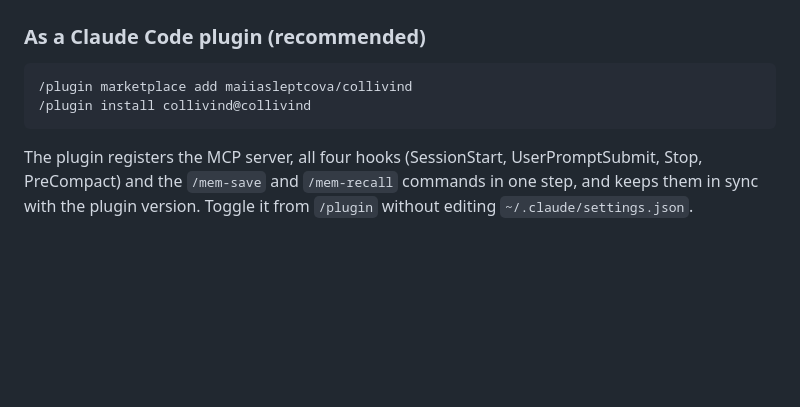
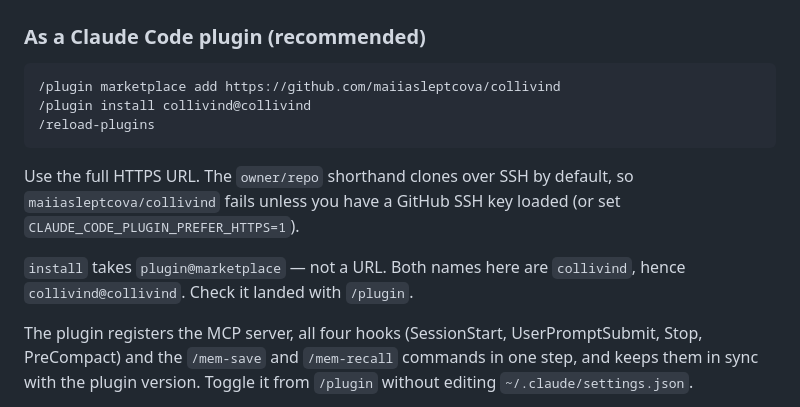
Before and after one commit to maiiasleptcova/collivind, a Markdown page: README.md, the part around the change. Drawn GitHub-style; blank space fills up the shorter version.

Commit message:
docs: correct the plugin install instructions (#15)
The owner/repo shorthand clones over SSH by default, so
`/plugin marketplace add maiiasleptcova/collivind` fails without a loaded
GitHub SSH key — the full HTTPS URL works unconditionally. Also spells out
that `/plugin install` takes plugin@marketplace rather than a URL, and
adds the /reload-plugins step. Reported in #12.

````diff
--- a/README.md
+++ b/README.md
@@ -53,9 +53,17 @@ npx collivind-memory init
 ### As a Claude Code plugin (recommended)
 
 ```
-/plugin marketplace add maiiasleptcova/collivind
+/plugin marketplace add https://github.com/maiiasleptcova/collivind
 /plugin install collivind@collivind
+/reload-plugins
 ```
+
+Use the full HTTPS URL. The `owner/repo` shorthand clones over SSH by
+default, so `maiiasleptcova/collivind` fails unless you have a GitHub SSH key
+loaded (or set `CLAUDE_CODE_PLUGIN_PREFER_HTTPS=1`).
+
+`install` takes `plugin@marketplace` — not a URL. Both names here are
+`collivind`, hence `collivind@collivind`. Check it landed with `/plugin`.
 
 The plugin registers the MCP server, all four hooks (SessionStart,
 UserPromptSubmit, Stop, PreCompact) and the `/mem-save` and `/mem-recall`
````
